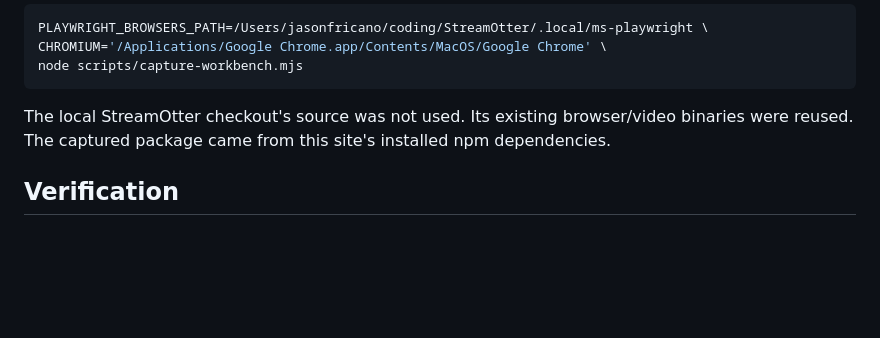
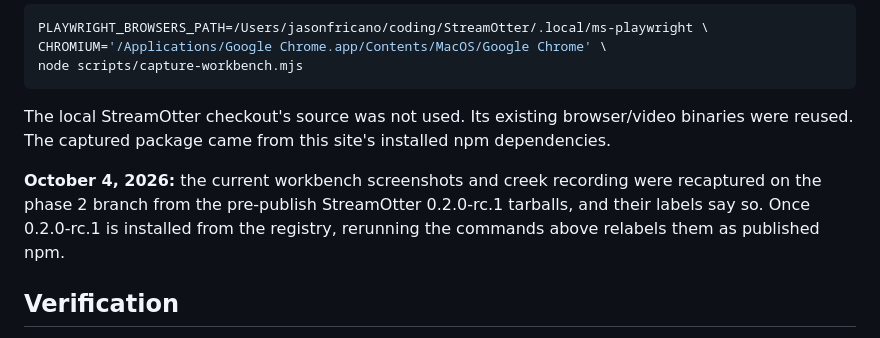
Before and after one commit to jfricano/lontra-creek, a Markdown page: docs/research/content-verification.md, the part around the change. Rendered like a GitHub page; blank space fills up the shorter version.

```diff
--- a/docs/research/content-verification.md
+++ b/docs/research/content-verification.md
@@ -32,6 +32,8 @@ node scripts/capture-workbench.mjs
 
 The local StreamOtter checkout's source was not used. Its existing browser/video binaries were reused. The captured package came from this site's installed npm dependencies.
 
+**October 4, 2026:** the current workbench screenshots and creek recording were recaptured on the phase 2 branch from the pre-publish StreamOtter 0.2.0-rc.1 tarballs, and their labels say so. Once 0.2.0-rc.1 is installed from the registry, rerunning the commands above relabels them as published npm.
+
 ## Verification
 
 - `npm run typecheck`: passed, including the recovery snippet against rc.3.
```
Also changed, not shown: docs/PLAN.md (+1 -1 lines), 1 other file.
